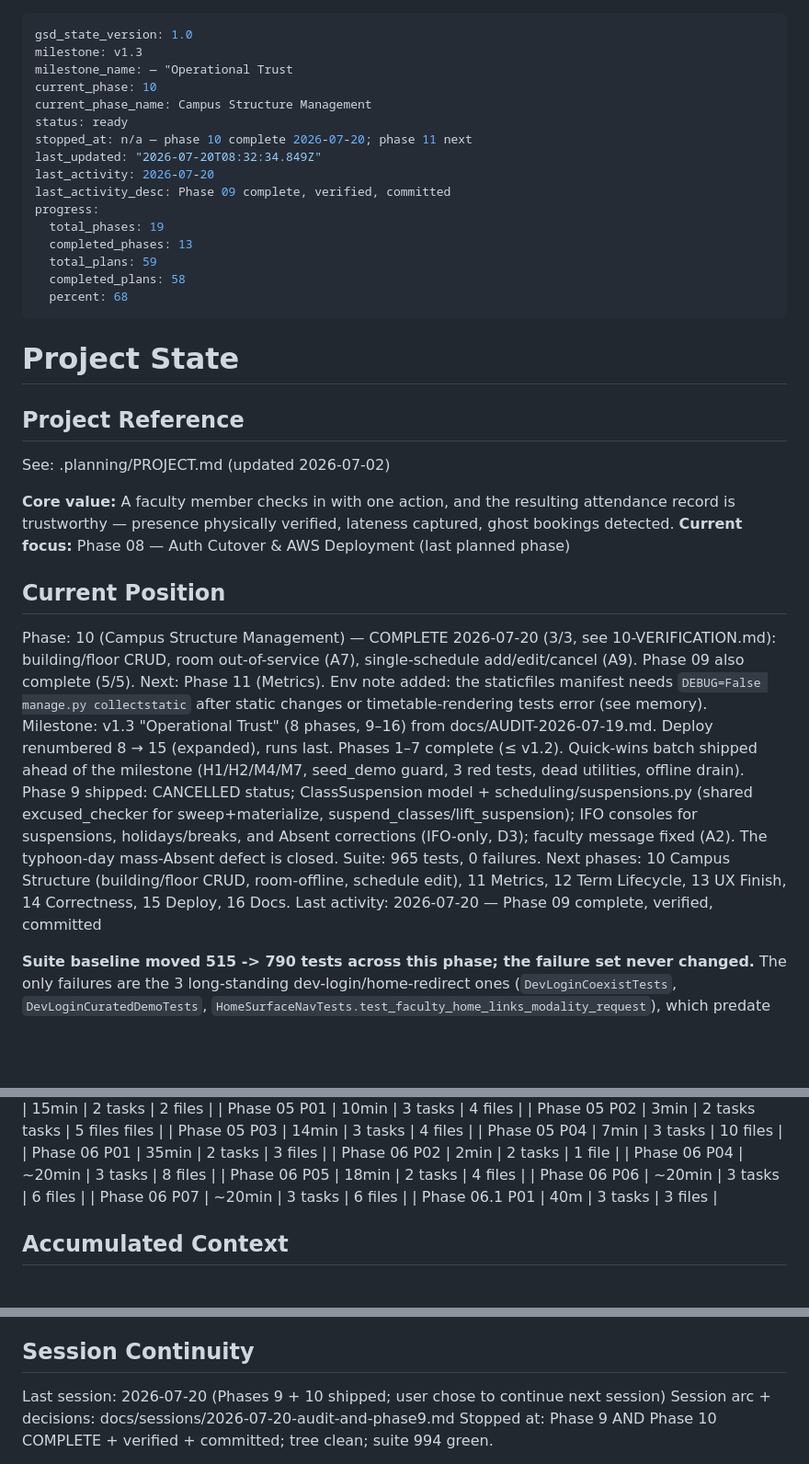
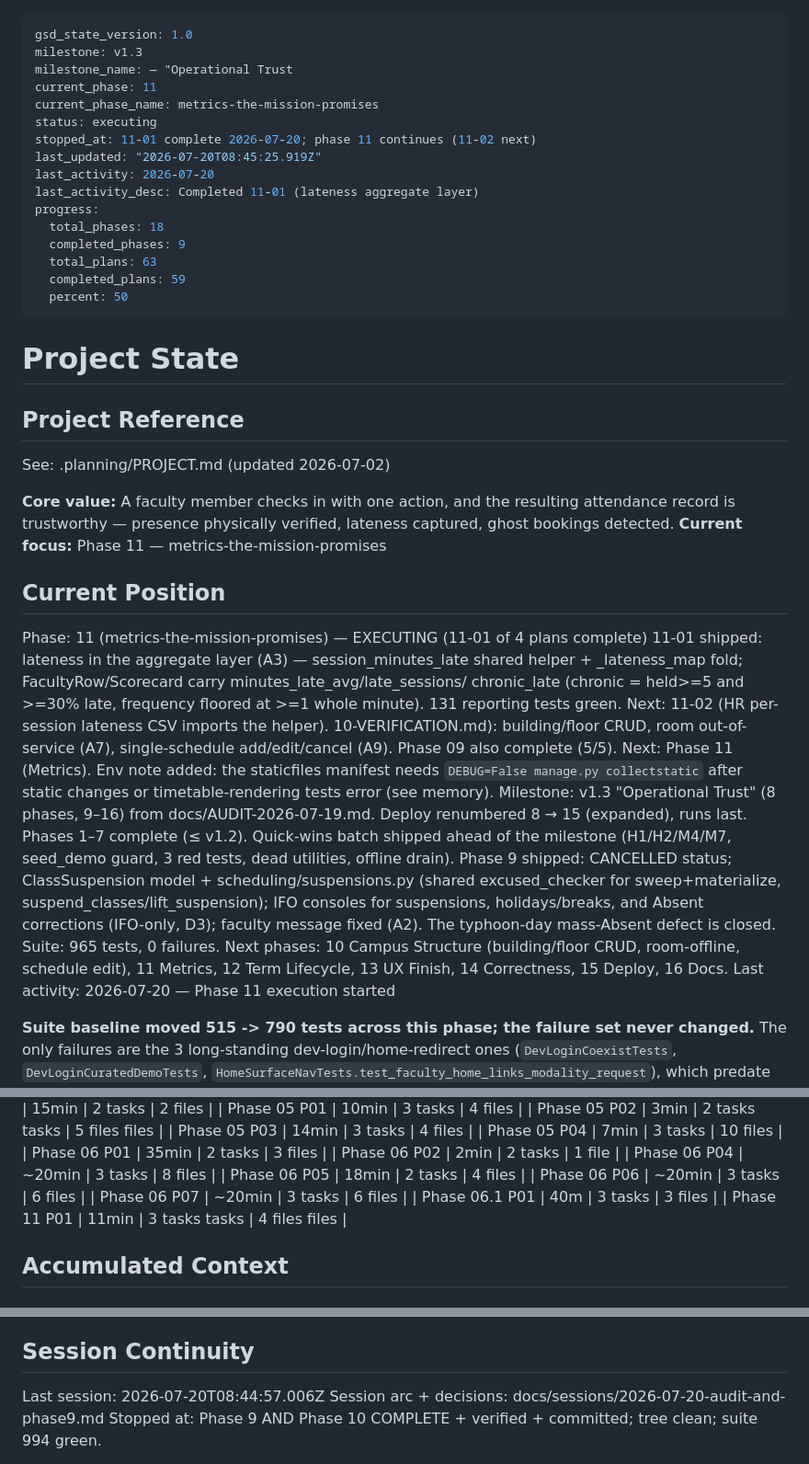
Before and after one commit to Shion-main/fluxtrack-main, a Markdown page: .planning/STATE.md, 3 parts joined by grey strips. Shown at 92% size. Rendered like a GitHub page; blank space fills up the shorter version.

Commit message:
docs(11-01): complete lateness-aggregate-layer plan

```diff
--- a/.planning/STATE.md
+++ b/.planning/STATE.md
@@ -2,19 +2,19 @@
 gsd_state_version: 1.0
 milestone: v1.3
 milestone_name: — "Operational Trust
-current_phase: 10
-current_phase_name: Campus Structure Management
-status: ready
-stopped_at: n/a — phase 10 complete 2026-07-20; phase 11 next
-last_updated: "2026-07-20T08:32:34.849Z"
+current_phase: 11
+current_phase_name: metrics-the-mission-promises
+status: executing
+stopped_at: 11-01 complete 2026-07-20; phase 11 continues (11-02 next)
+last_updated: "2026-07-20T08:45:25.919Z"
 last_activity: 2026-07-20
-last_activity_desc: Phase 09 complete, verified, committed
+last_activity_desc: Completed 11-01 (lateness aggregate layer)
 progress:
-  total_phases: 19
-  completed_phases: 13
-  total_plans: 59
-  completed_plans: 58
-  percent: 68
+  total_phases: 18
+  completed_phases: 9
+  total_plans: 63
+  completed_plans: 59
+  percent: 50
 ---
 
 # Project State
@@ -24,11 +24,15 @@ progress:
 See: .planning/PROJECT.md (updated 2026-07-02)
 
 **Core value:** A faculty member checks in with one action, and the resulting attendance record is trustworthy — presence physically verified, lateness captured, ghost bookings detected.
-**Current focus:** Phase 08 — Auth Cutover & AWS Deployment (last planned phase)
+**Current focus:** Phase 11 — metrics-the-mission-promises
 
 ## Current Position
 
-Phase: 10 (Campus Structure Management) — COMPLETE 2026-07-20 (3/3, see
+Phase: 11 (metrics-the-mission-promises) — EXECUTING (11-01 of 4 plans complete)
+11-01 shipped: lateness in the aggregate layer (A3) — session_minutes_late shared
+helper + _lateness_map fold; FacultyRow/Scorecard carry minutes_late_avg/late_sessions/
+chronic_late (chronic = held>=5 and >=30% late, frequency floored at >=1 whole minute).
+131 reporting tests green. Next: 11-02 (HR per-session lateness CSV imports the helper).
 10-VERIFICATION.md): building/floor CRUD, room out-of-service (A7), single-schedule
 add/edit/cancel (A9). Phase 09 also complete (5/5). Next: Phase 11 (Metrics).
 Env note added: the staticfiles manifest needs `DEBUG=False manage.py collectstatic`
@@ -44,7 +48,7 @@ faculty message fixed (A2). The typhoon-day mass-Absent defect is closed.
 Suite: 965 tests, 0 failures.
 Next phases: 10 Campus Structure (building/floor CRUD, room-offline, schedule edit),
 11 Metrics, 12 Term Lifecycle, 13 UX Finish, 14 Correctness, 15 Deploy, 16 Docs.
-Last activity: 2026-07-20 — Phase 09 complete, verified, committed
+Last activity: 2026-07-20 — Phase 11 execution started
 
 **Suite baseline moved 515 -> 790 tests across this phase; the failure set never
 changed.** The only failures are the 3 long-standing dev-login/home-redirect
@@ -120,6 +124,7 @@ Phase 07 and remain out of scope.
 | Phase 06 P06 | ~20min | 3 tasks | 6 files |
 | Phase 06 P07 | ~20min | 3 tasks | 6 files |
 | Phase 06.1 P01 | 40m | 3 tasks | 3 files |
+| Phase 11 P01 | 11min | 3 tasks tasks | 4 files files |
 
 ## Accumulated Context
 
@@ -226,7 +232,7 @@ None yet.
 
 ## Session Continuity
 
-Last session: 2026-07-20 (Phases 9 + 10 shipped; user chose to continue next session)
+Last session: 2026-07-20T08:44:57.006Z
 Session arc + decisions: docs/sessions/2026-07-20-audit-and-phase9.md
 Stopped at: Phase 9 AND Phase 10 COMPLETE + verified + committed; tree clean;
 suite 994 green.
```
Also changed, not shown: other parts of .planning/STATE.md (+1 -0 lines), .planning/ROADMAP.md (+3 -3 lines), 1 other file.
